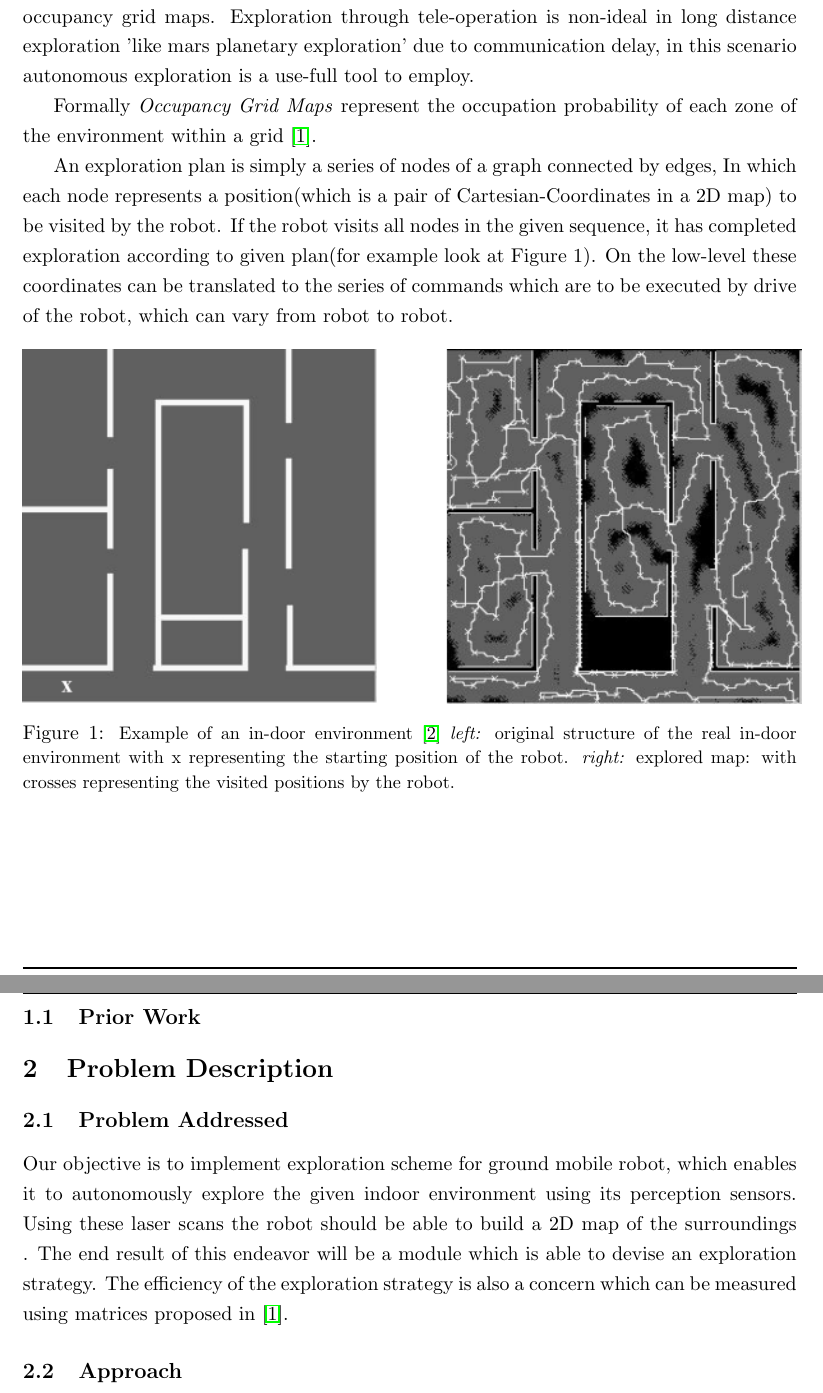
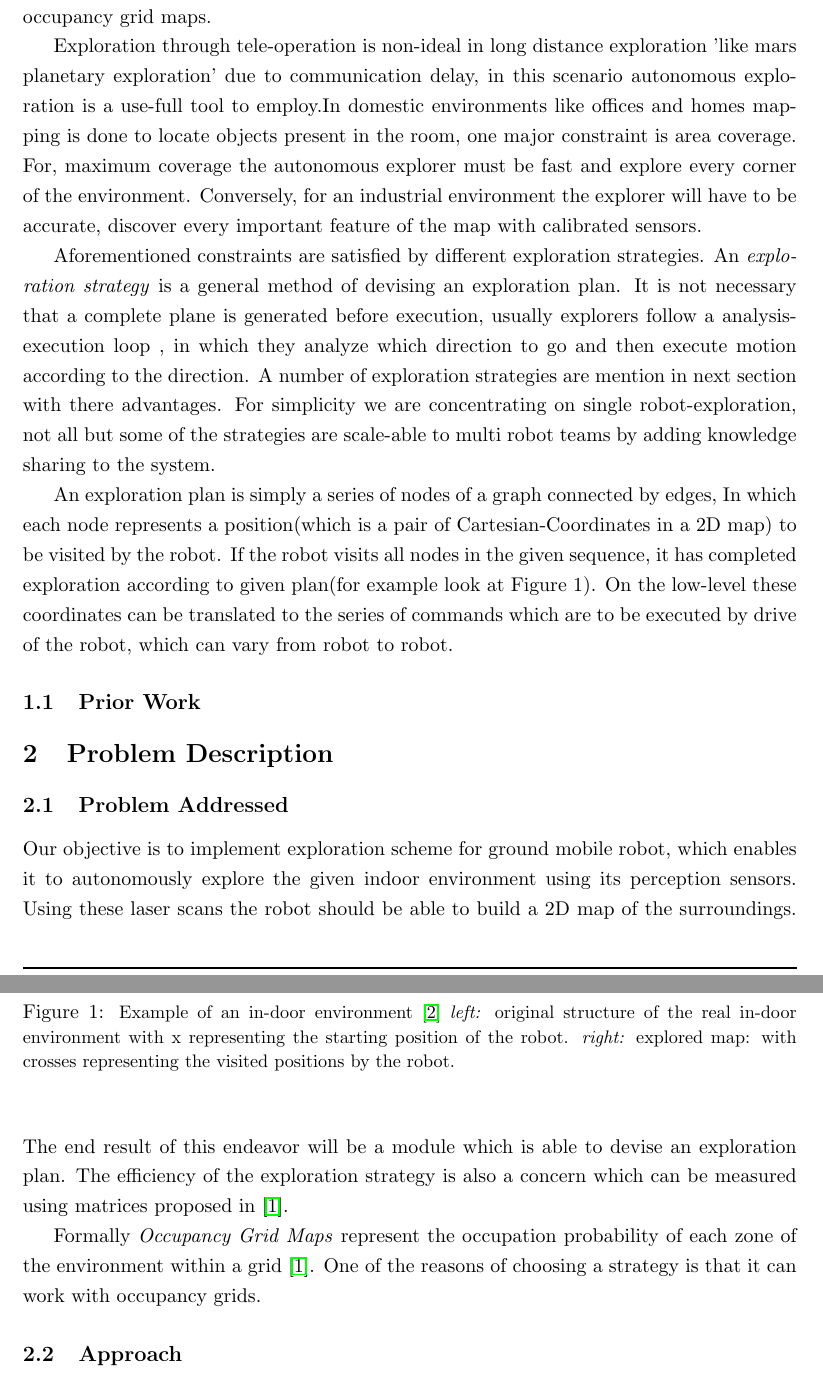
Before and after one commit to daiemna/Autonomous_Exploration, a LaTeX document (rnd-proposal/DaiemAli-MTProposal.tex, which reads rnd-proposal/01Introduction.tex, rnd-proposal/02ProblemDescription.tex, rnd-proposal/PaperInformation.tex): two parts of pages 3 and 4 of 5, joined at a grey line, cut so that both start at the same text. Compiled offline with pdfLaTeX.

Commit message:
corrected according to feedback on 17-05-17

```diff
--- a/rnd-proposal/01Introduction.tex
+++ b/rnd-proposal/01Introduction.tex
@@ -4,12 +4,23 @@ Maps are necessary part of mobile robots, they require it for navigation through
 maps robots can explore there surroundings using there perception sensors(like laser sensors,
 Ultrasonic sensors and camera). Simplest way to explore an area using mobile robot is to give movement
 commands to robot(tele-operation) and store the occupancy information of small patches of the environment,
-this kind of map is called occupancy grid maps. Exploration through tele-operation is non-ideal in long
-distance exploration 'like mars planetary exploration' due to communication delay, in this scenario
-autonomous exploration is a use-full tool to employ.
+this kind of map is called occupancy grid maps.
 \par
-Formally \textit{Occupancy Grid Maps} represent the occupation probability of each zone of the
-environment within a grid \cite{Juliae2012}.
+Exploration through tele-operation is non-ideal in long distance exploration 'like mars planetary
+exploration' due to communication delay, in this scenario autonomous exploration is a use-full
+tool to employ.In domestic environments like offices and homes mapping is done to locate objects
+present in the room, one major constraint is area coverage. For, maximum coverage the autonomous
+explorer must be fast and explore every corner of the environment. Conversely, for an industrial
+environment the explorer will have to be accurate, discover every important feature of the map with
+calibrated sensors.
+\par
+Aforementioned constraints are satisfied by different exploration strategies. An \textit{exploration
+strategy} is a general method of devising an exploration plan. It is not necessary that a complete
+plane is generated before execution, usually explorers follow a analysis-execution loop , in which
+they analyze which direction to go and then execute motion according to the direction. A number of
+exploration strategies are mention in next section with there advantages. For simplicity we are
+concentrating on single robot-exploration, not all but some of the strategies are scale-able to
+multi robot teams by adding knowledge sharing to the system.
 \par
 An exploration plan is simply a series of nodes of a graph connected by edges,
 In which each node represents a position(which is a pair of Cartesian-Coordinates in a 2D map)
--- a/rnd-proposal/02ProblemDescription.tex
+++ b/rnd-proposal/02ProblemDescription.tex
@@ -3,12 +3,14 @@
 \subsection{Problem Addressed}
 Our objective is to implement exploration scheme for ground mobile robot, which enables it to
 autonomously explore the given indoor environment using its perception sensors.
-Using these laser scans the robot should be able to build a 2D map of the surroundings .
-The end result of this endeavor will be a module which is able to devise an exploration strategy.
+Using these laser scans the robot should be able to build a 2D map of the surroundings.
+The end result of this endeavor will be a module which is able to devise an exploration plan.
 The efficiency of the exploration strategy is also a concern which can be measured using matrices
-proposed in \cite{Juliae2012}. \par
-
-
+proposed in \cite{Juliae2012}.
+\par
+Formally \textit{Occupancy Grid Maps} represent the occupation probability of each zone of the
+environment within a grid \cite{Juliae2012}. One of the reasons of choosing a strategy is that
+it can work with occupancy grids.
 
 \subsection{Approach}
 
--- a/rnd-proposal/PaperInformation.tex
+++ b/rnd-proposal/PaperInformation.tex
@@ -1,6 +1,6 @@
-\newcommand{\PaperTitle} {Research and Developmet Proposal}
+\newcommand{\PaperTitle} {Research and Development Proposal}
 \newcommand{\PaperSubject} {Autonomous Exploration for Mobile Robots}
-\newcommand{\PaperTerm} {Summmer Semester 2017}
+\newcommand{\PaperTerm} {Summer Semester 2017}
 % \newcommand{\PaperDate} {\today}
 \newcommand{\PaperDate} {01/06/2017}
 \newcommand{\PaperLecturer} {Prof. Dr. Paul Pl\"{o}ger}
@@ -11,4 +11,4 @@
 \newcommand{\ThirdSupervisorEMail} {mailto:santosh.thoduka@h-brs.de}
 \newcommand{\Paperkeywords} {Autonomous Exploration; Mapping}
 \newcommand{\PaperMainWriter} {Daiem Nadir Ali}
-\newcommand{\PaperMainWriterEMail} {mailto:daiem.ali@h-brs.de}
+\newcommand{\PaperMainWriterEMail} {mailto:daiem.ali@smail.inf.h-brs.de}
```
Also changed, not shown: rnd-proposal/Title.tex (+3 -3 lines), rnd-proposal/01Introduction.tex (5 more changed lines).
